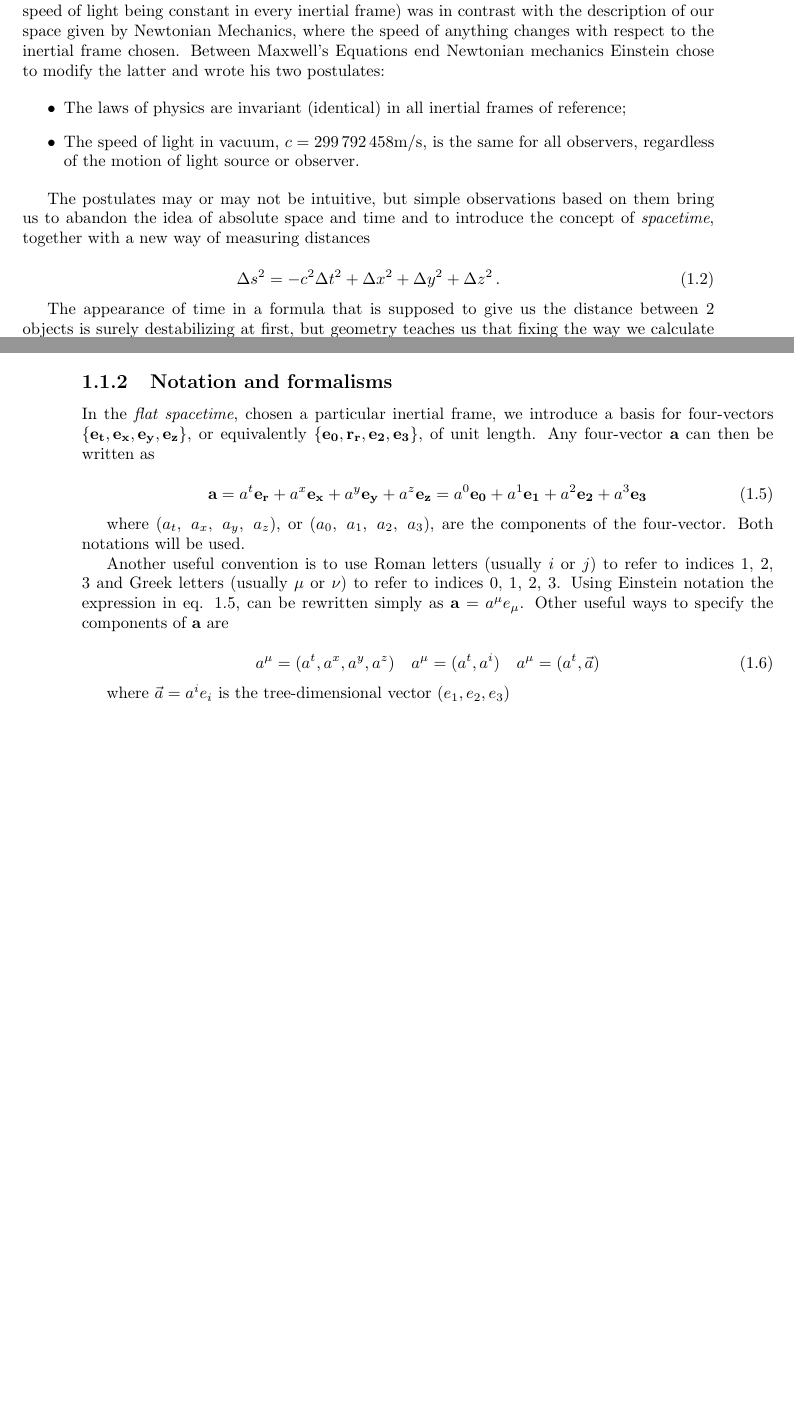
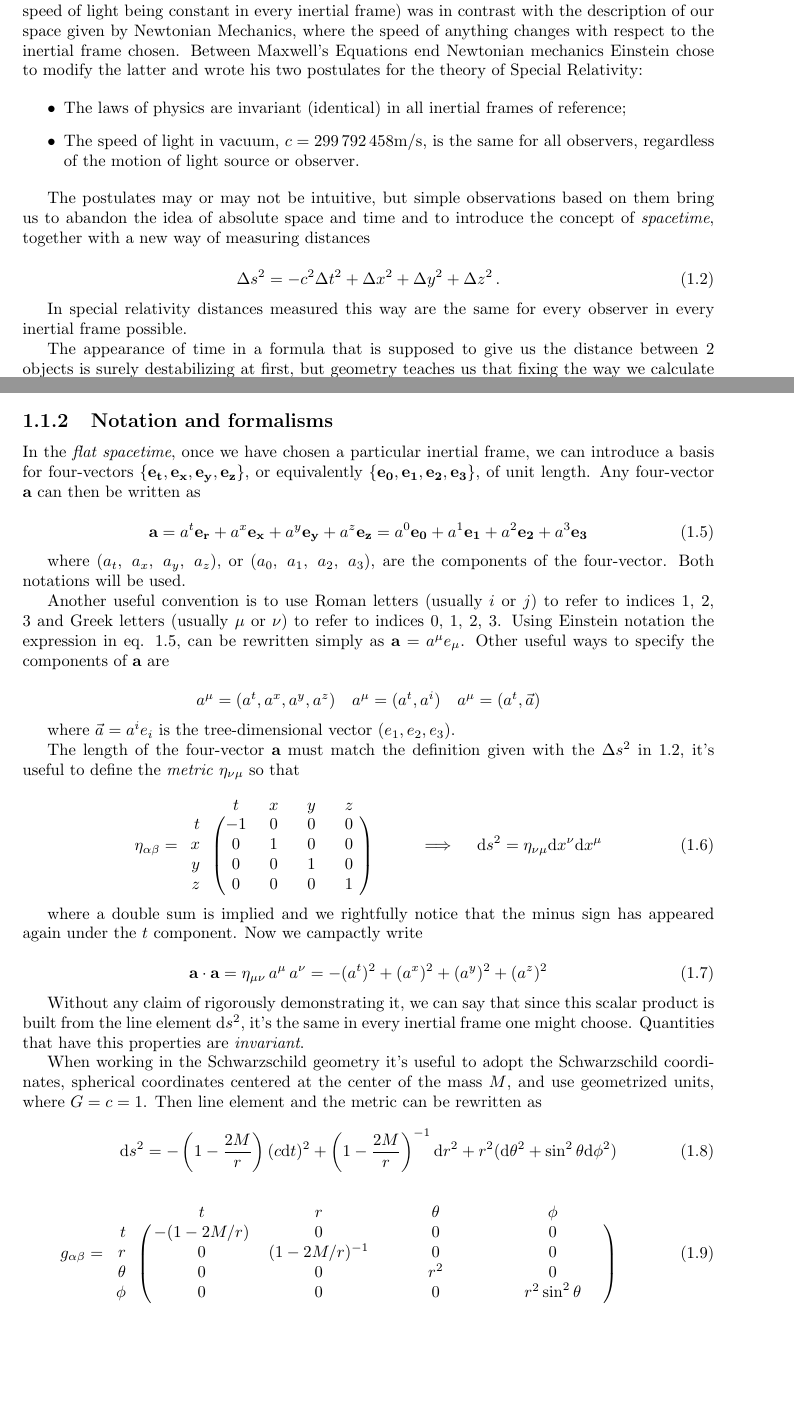
Before and after one commit to F-Depi/geodetiche-metrica-Schwarzschild, a LaTeX thesis (latex/main.tex, which reads latex/Impaginazione/packages.tex, latex/capitoli/capitolo1.tex): two parts of pages 15 and 16 of 30 before the commit and two parts of pages 13 and 15 of 28 after it, joined at a grey line, cut so that both start at the same text, the shorter picture padded with empty space. Compiled offline with pdfLaTeX.

Commit message:
pages written: 3

```diff
--- a/latex/Impaginazione/packages.tex
+++ b/latex/Impaginazione/packages.tex
@@ -70,3 +70,4 @@
 
 % aggiunte da me
 \usepackage{color}
+\usepackage{easybmat}
--- a/latex/capitoli/capitolo1.tex
+++ b/latex/capitoli/capitolo1.tex
@@ -24,7 +24,7 @@ predicted (the speed of light being constant in every inertial frame) was in
 contrast with the description of our space given by Newtonian Mechanics, where
 the speed of anything changes with respect to the inertial frame chosen.
 Between Maxwell's Equations end Newtonian mechanics Einstein chose to modify
-the latter and wrote his two postulates:
+the latter and wrote his two postulates for the theory of Special Relativity:
 
 \begin{itemize}
     \item The laws of physics are invariant (identical) in all inertial frames
@@ -44,6 +44,9 @@ distances
     \Delta s^2 = - c^2 \Delta t^2 + \Delta x^2 + \Delta y^2 + \Delta z^2 \, .
     \label{eq:Minkowski}
 \end{equation}
+
+In special relativity distances measured this way are the same for every
+observer in every inertial frame possible.
 
 The appearance of time in a formula that is supposed to give us the distance
 between 2 objects is surely destabilizing at first, but geometry teaches us
@@ -113,11 +121,12 @@ expressed in spherical coordinates centered in the center of the mass.
 
 
-\subsection{Notation and formalisms}
-\label{ssec:notation}
-In the \textit{flat spacetime}, chosen a particular inertial frame, we
-introduce a basis for four-vectors
+\newpage
+\subsection{Notation and formalisms} \label{ssec:notation}
+
+In the \textit{flat spacetime}, once we have chosen a particular inertial
+frame, we can introduce a basis for four-vectors
 $\{ \mathbf{e_t}, \mathbf{e_x}, \mathbf{e_y}, \mathbf{e_z} \}$, or equivalently
-$\{ \mathbf{e_0}, \mathbf{r_r}, \mathbf{e_2}, \mathbf{e_3} \}$, of unit length.
+$\{ \mathbf{e_0}, \mathbf{e_1}, \mathbf{e_2}, \mathbf{e_3} \}$, of unit length.
 Any four-vector $\textbf{a}$ can then be written as
 
 \begin{equation}
@@ -138,16 +147,69 @@ Using Einstein notation the expression in eq. \ref{eq:a}, can be rewritten
 simply as $\textbf{a} = a^\mu e_\mu$.
 Other useful ways to specify the components of $\textbf{a}$ are
 
-\begin{equation}
+\begin{equation*}
     a^\mu = (a^t, a^x, a^y, a^z) \quad a^\mu = (a^t, a^i) \quad a^\mu
     = (a^t, \vec a)
-    \label{eq:a_notation}
+\end{equation*}
+
+where $\vec a = a^i e_i$ is the tree-dimensional vector $(e_1, e_2, e_3)$.
+
+The length of the four-vector $\mathbf{a}$ must match the definition given with the
+$\Delta s^2$ in \ref{eq:Minkowski}, it's useful to define the
+\textit{metric} $\eta_{\nu \mu}$ so that
+
+\begin{equation}
+    \eta_{\alpha \beta} =
+    \begin{array}{cc}
+        \begin{pNiceMatrix}[first-row,first-col][columns-width = auto]
+              & t & x & y & z \\
+            t~~ & -1 & 0 & 0 & 0 \\
+            x~~ & 0 & 1 & 0 & 0 \\
+            y~~ & 0 & 0 & 1 & 0 \\
+            z~~ & 0 & 0 & 0 & 1 \\
+        \end{pNiceMatrix} &
+    \end{array}
+    \quad \implies \quad
+    \mathrm{d}s^2 = \eta_{\nu \mu} \mathrm{d}x^\nu \mathrm{d}x^\mu
 \end{equation}
 
-where $\vec a = a^i e_i$ is the tree-dimensional vector $(e_1, e_2, e_3)$
+where a double sum is implied and we rightfully notice that the minus sign has
+appeared again under the $t$ component.
+Now we campactly write
 
+\begin{equation}
+    \mathbf{a} \cdot \mathbf{a} = \eta_{\mu \nu} \, a^\mu \, a^\nu
+    = - (a^t)^2 + (a^x)^2 + (a^y)^2 + (a^z)^2
+\end{equation}
 
+Without any claim of rigorously demonstrating it, we can say that since this
+scalar product is built from the line element $\mathrm{d}s^2$, it's the same
+in every inertial frame one might choose. Quantities that have this properties
+are \textit{invariant}.
 
+When working in the \Sh{} geometry it's useful to adopt the \Sh{} coordinates,
+spherical coordinates centered at the center of the mass $M$, and use
+geometrized units, where $G = c = 1$.
+Then line element and the metric can be rewritten as
 
+\begin{equation}
+    \mathrm{d}s^2 = - \left(1 - \frac{2 M}{r} \right) (c \mathrm{d}t)^2
+    + \left(1 - \frac{2 M}{r} \right)^{-1} \mathrm{d}r^2
+    + r^2 (\mathrm{d}\theta^2 + \sin^2 \theta \mathrm{d}\phi^2)
+    \label{eq:Sh_ds}
+\end{equation}
 
+\begin{equation}
+    g_{\alpha \beta} =
+    \begin{array}{cc}
+        \begin{pNiceMatrix}[first-row,first-col][columns-width = auto]
+              & t & r & \theta & \phi \\
+            t~~ & - (1 - 2 M /r) & 0 & 0 & 0 \\
+            r~~ & 0 & (1 - 2 M /r)^{-1} & 0 & 0 \\
+            \theta~~ & 0 & 0 & r^2 & 0 \\
+            \phi~~ & 0 & 0 & 0 & r^2 \sin^2 \theta \\
+        \end{pNiceMatrix} &
+    \end{array}
+    \label{eq:Sh_g}
+\end{equation}
 
--- a/latex/main.tex
+++ b/latex/main.tex
@@ -2,6 +2,7 @@
 \documentclass[a4paper,twoside]{book}
 
 \input{Impaginazione/packages}
+\usepackage{nicematrix}
 \newcommand{\Sh}[0]{Schwarzschild}
 
 \begin{document}
```
Also changed, not shown: latex/Impaginazione/inizio.tex (+5 -5 lines), latex/capitoli/capitolo2.tex (+1 -1 lines), latex/capitoli/intro.tex (+8 -5 lines), latex/main.pdf, latex/capitoli/capitolo1.tex (44 more changed lines), 1 other file.
